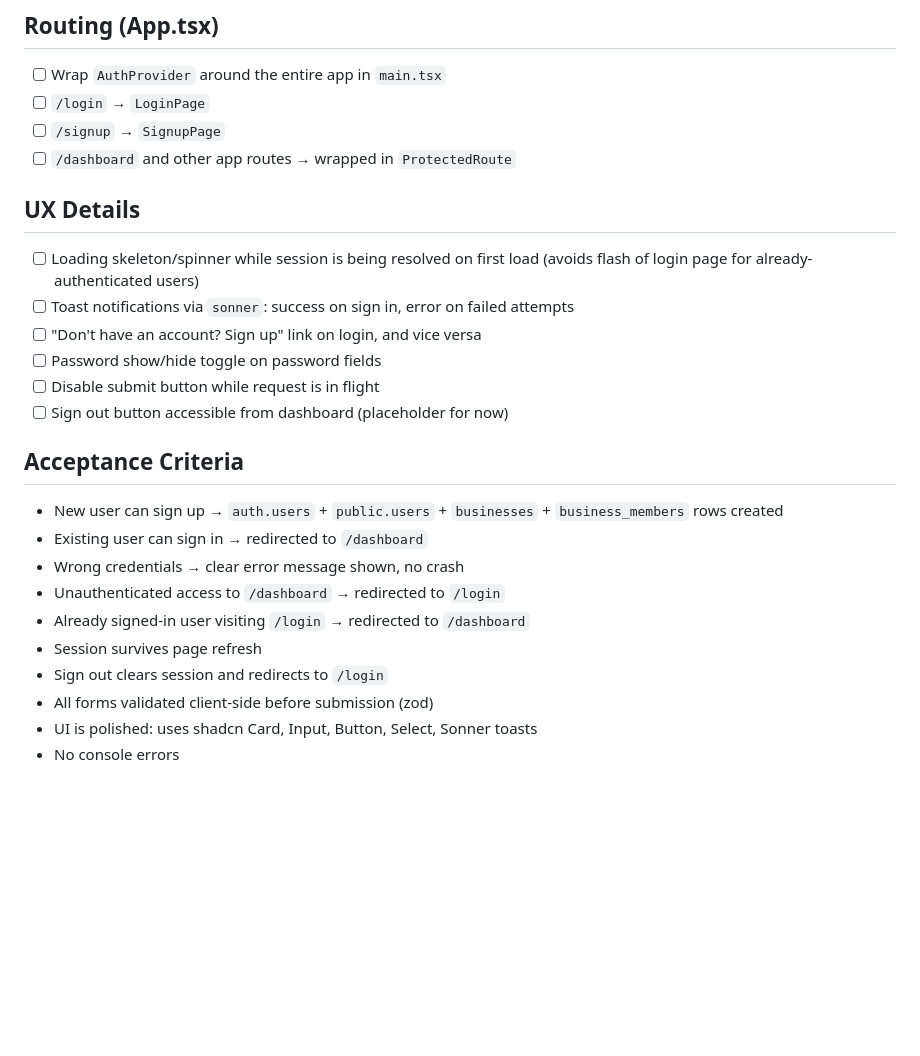
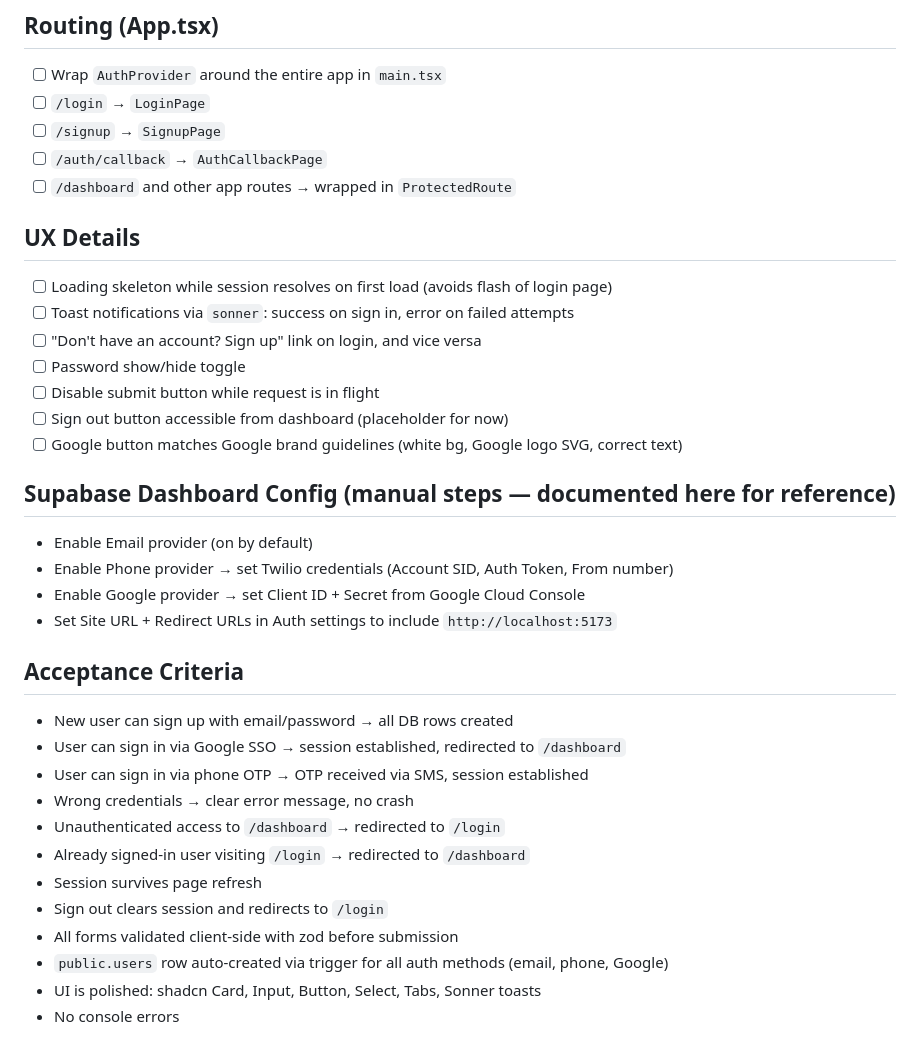
Before and after one commit to neuvetra-hq/front-desk, a Markdown page: tasks/07-auth.md, the part around one of its changes. Drawn GitHub-style; blank space fills up the shorter version.

```diff
--- a/tasks/07-auth.md
+++ b/tasks/07-auth.md
@@ -48,25 +67,34 @@ status: pending
 - [ ] Wrap `AuthProvider` around the entire app in `main.tsx`
 - [ ] `/login` → `LoginPage`
 - [ ] `/signup` → `SignupPage`
+- [ ] `/auth/callback` → `AuthCallbackPage`
 - [ ] `/dashboard` and other app routes → wrapped in `ProtectedRoute`
 
 ## UX Details
-- [ ] Loading skeleton/spinner while session is being resolved on first load
-      (avoids flash of login page for already-authenticated users)
+- [ ] Loading skeleton while session resolves on first load (avoids flash of login page)
 - [ ] Toast notifications via `sonner`: success on sign in, error on failed attempts
 - [ ] "Don't have an account? Sign up" link on login, and vice versa
-- [ ] Password show/hide toggle on password fields
+- [ ] Password show/hide toggle
 - [ ] Disable submit button while request is in flight
 - [ ] Sign out button accessible from dashboard (placeholder for now)
+- [ ] Google button matches Google brand guidelines (white bg, Google logo SVG, correct text)
+
+## Supabase Dashboard Config (manual steps — documented here for reference)
+- Enable Email provider (on by default)
+- Enable Phone provider → set Twilio credentials (Account SID, Auth Token, From number)
+- Enable Google provider → set Client ID + Secret from Google Cloud Console
+- Set Site URL + Redirect URLs in Auth settings to include `http://localhost:5173`
 
 ## Acceptance Criteria
-- New user can sign up → `auth.users` + `public.users` + `businesses` + `business_members` rows created
-- Existing user can sign in → redirected to `/dashboard`
-- Wrong credentials → clear error message shown, no crash
+- New user can sign up with email/password → all DB rows created
+- User can sign in via Google SSO → session established, redirected to `/dashboard`
+- User can sign in via phone OTP → OTP received via SMS, session established
+- Wrong credentials → clear error message, no crash
 - Unauthenticated access to `/dashboard` → redirected to `/login`
 - Already signed-in user visiting `/login` → redirected to `/dashboard`
 - Session survives page refresh
 - Sign out clears session and redirects to `/login`
-- All forms validated client-side before submission (zod)
-- UI is polished: uses shadcn Card, Input, Button, Select, Sonner toasts
+- All forms validated client-side with zod before submission
+- `public.users` row auto-created via trigger for all auth methods (email, phone, Google)
+- UI is polished: shadcn Card, Input, Button, Select, Tabs, Sonner toasts
 - No console errors
```
Also changed, not shown: other parts of tasks/07-auth.md (+28 -9 lines).
